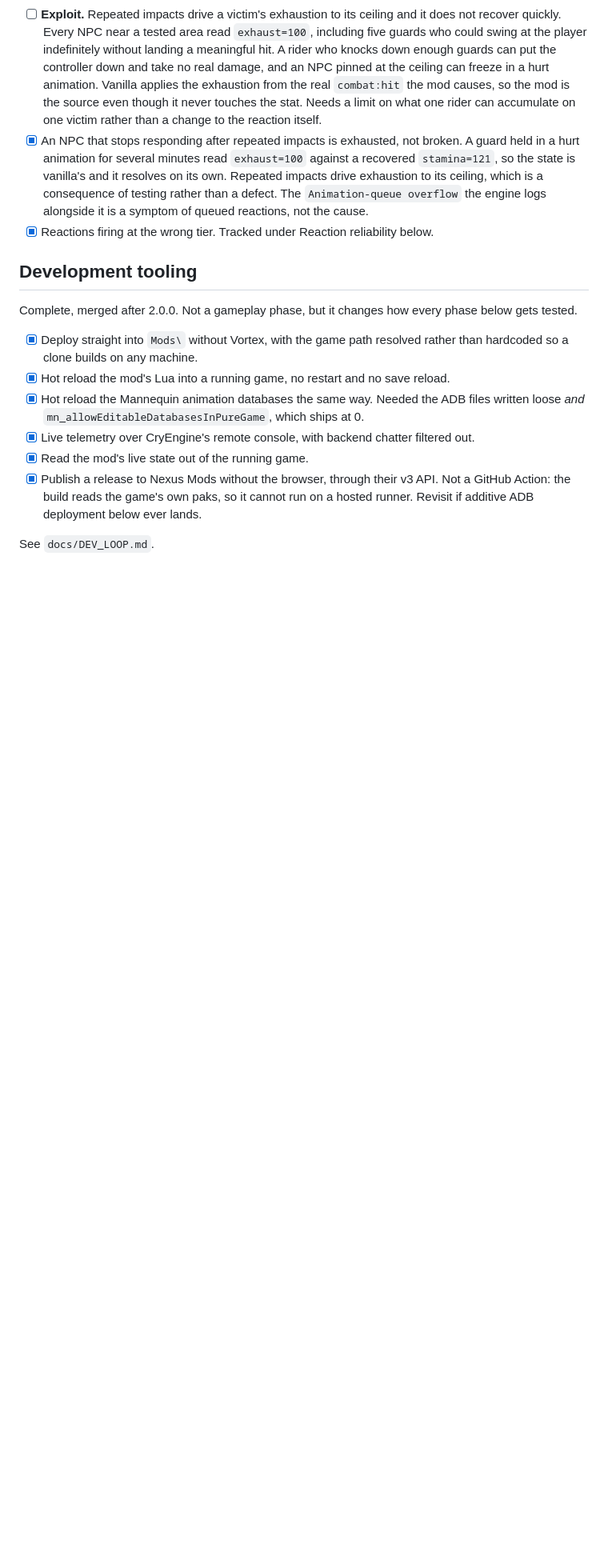
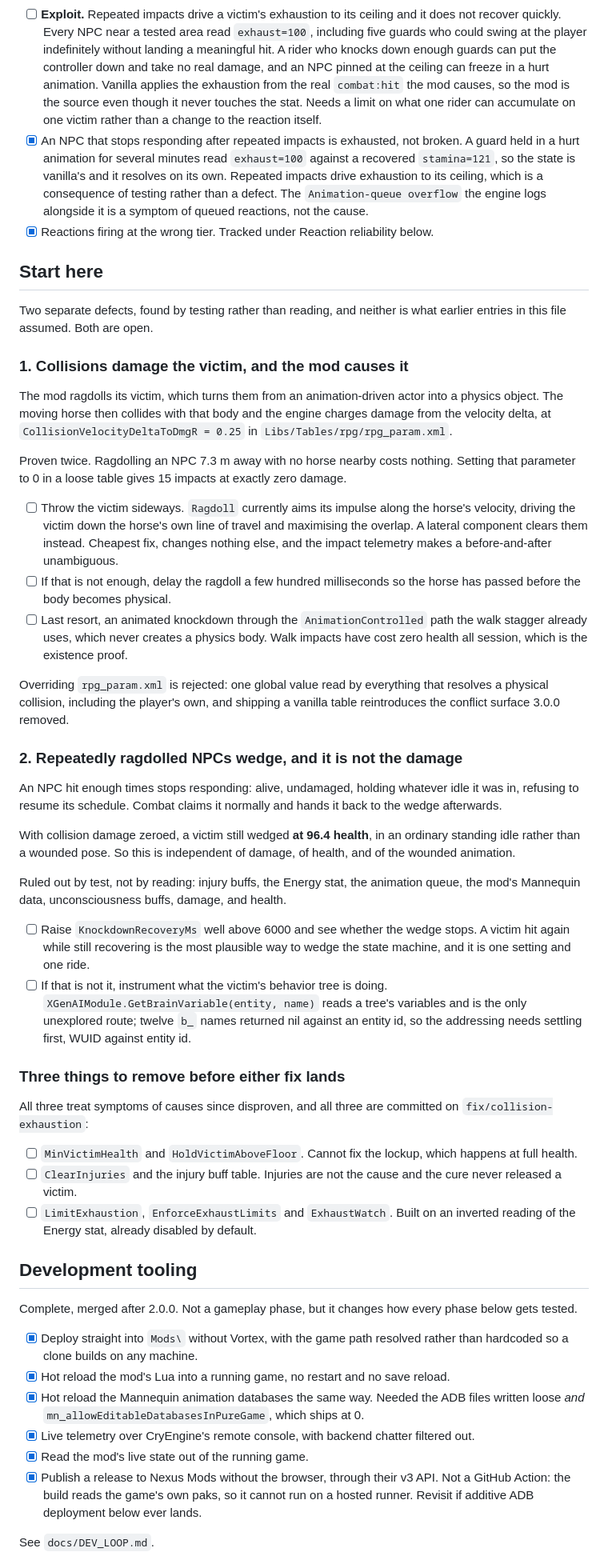
Before and after one commit to jrandall54/kcd-HorseCollisionMod, a Markdown page: ROADMAP.md, the part around the change. Shown at 80% size. Drawn GitHub-style; blank space fills up the shorter version.

Commit message:
docs: put a start-here section at the top of the roadmap
Two separate defects, both open, with what has been ruled out by test rather
than by reading and what to try next for each. The collision damage is the
horse striking the physics body the ragdoll creates; the wedge is independent
of damage, health and the wounded animation.

Also lists the three mechanisms to remove before either fix lands, since all
three treat causes that have since been disproven.

```diff
--- a/ROADMAP.md
+++ b/ROADMAP.md
@@ -57,6 +57,70 @@ Known gaps carried into later phases:
       reactions, not the cause.
 - [x] Reactions firing at the wrong tier. Tracked under Reaction reliability
       below.
+
+## Start here
+
+Two separate defects, found by testing rather than reading, and neither is what
+earlier entries in this file assumed. Both are open.
+
+### 1. Collisions damage the victim, and the mod causes it
+
+The mod ragdolls its victim, which turns them from an animation-driven actor
+into a physics object. The moving horse then collides with that body and the
+engine charges damage from the velocity delta, at
+`CollisionVelocityDeltaToDmgR = 0.25` in `Libs/Tables/rpg/rpg_param.xml`.
+
+Proven twice. Ragdolling an NPC 7.3 m away with no horse nearby costs nothing.
+Setting that parameter to 0 in a loose table gives 15 impacts at exactly zero
+damage.
+
+- [ ] Throw the victim sideways. `Ragdoll` currently aims its impulse along the
+      horse's velocity, driving the victim down the horse's own line of travel
+      and maximising the overlap. A lateral component clears them instead.
+      Cheapest fix, changes nothing else, and the impact telemetry makes a
+      before-and-after unambiguous.
+- [ ] If that is not enough, delay the ragdoll a few hundred milliseconds so the
+      horse has passed before the body becomes physical.
+- [ ] Last resort, an animated knockdown through the `AnimationControlled` path
+      the walk stagger already uses, which never creates a physics body. Walk
+      impacts have cost zero health all session, which is the existence proof.
+
+Overriding `rpg_param.xml` is rejected: one global value read by everything that
+resolves a physical collision, including the player's own, and shipping a
+vanilla table reintroduces the conflict surface 3.0.0 removed.
+
+### 2. Repeatedly ragdolled NPCs wedge, and it is not the damage
+
+An NPC hit enough times stops responding: alive, undamaged, holding whatever
+idle it was in, refusing to resume its schedule. Combat claims it normally and
+hands it back to the wedge afterwards.
+
+With collision damage zeroed, a victim still wedged **at 96.4 health**, in an
+ordinary standing idle rather than a wounded pose. So this is independent of
+damage, of health, and of the wounded animation.
+
+Ruled out by test, not by reading: injury buffs, the Energy stat, the animation
+queue, the mod's Mannequin data, unconsciousness buffs, damage, and health.
+
+- [ ] Raise `KnockdownRecoveryMs` well above 6000 and see whether the wedge
+      stops. A victim hit again while still recovering is the most plausible way
+      to wedge the state machine, and it is one setting and one ride.
+- [ ] If that is not it, instrument what the victim's behavior tree is doing.
+      `XGenAIModule.GetBrainVariable(entity, name)` reads a tree's variables and
+      is the only unexplored route; twelve `b_` names returned nil against an
+      entity id, so the addressing needs settling first, WUID against entity id.
+
+### Three things to remove before either fix lands
+
+All three treat symptoms of causes since disproven, and all three are committed
+on `fix/collision-exhaustion`:
+
+- [ ] `MinVictimHealth` and `HoldVictimAboveFloor`. Cannot fix the lockup, which
+      happens at full health.
+- [ ] `ClearInjuries` and the injury buff table. Injuries are not the cause and
+      the cure never released a victim.
+- [ ] `LimitExhaustion`, `EnforceExhaustLimits` and `ExhaustWatch`. Built on an
+      inverted reading of the Energy stat, already disabled by default.
 
 ## Development tooling
 
```
